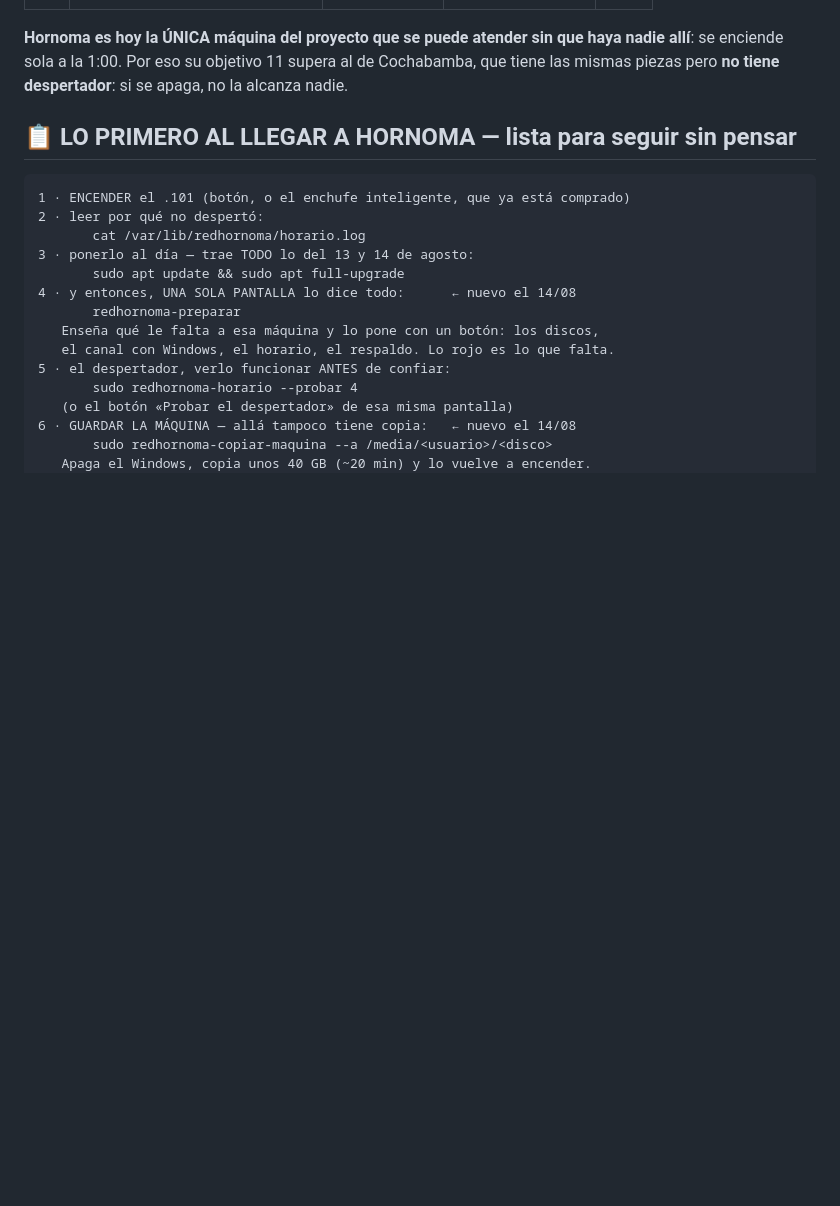
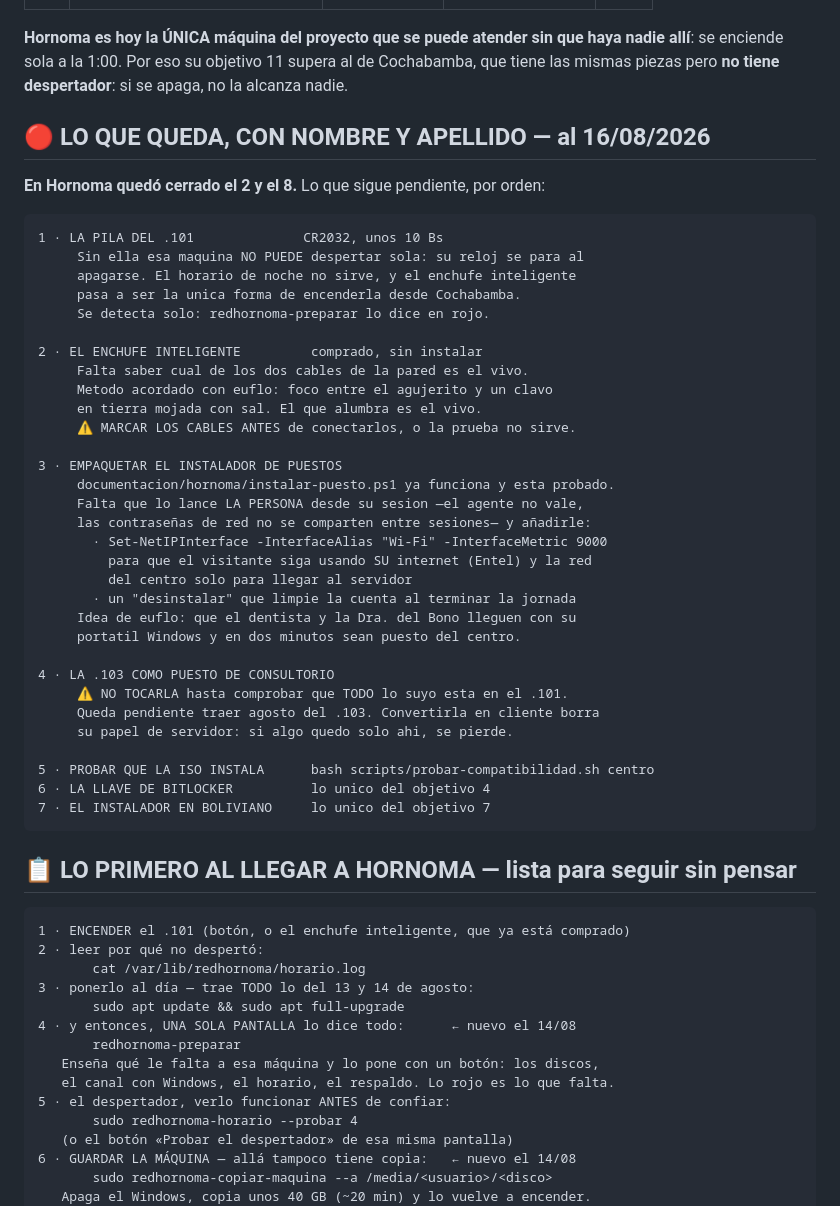
Before and after one commit to panozin23/redhornoma, a Markdown page: HANDOFF.md, the part around the change. GitHub-like rendering; blank space fills up the shorter version.

Commit message:
HANDOFF: los 7 pendientes con nombre y apellido
Cerrados el 2 y el 8 en Hornoma. Lo que queda, escrito para que no dependa
de que nadie se acuerde: la pila del .101, el enchufe inteligente, empaquetar
el instalador de puestos, la .103, probar que la ISO instala, BitLocker y el
instalador en boliviano.

Con el aviso que mas importa: NO tocar la .103 hasta comprobar que todo lo
suyo esta en el .101.

Co-Authored-By: Claude Opus 5 <noreply@anthropic.com>

````diff
--- a/HANDOFF.md
+++ b/HANDOFF.md
@@ -90,6 +90,44 @@ euflo, e invierte lo que este traspaso decía hasta ayer.
 haya nadie allí**: se enciende sola a la 1:00. Por eso su objetivo 11 supera al
 de Cochabamba, que tiene las mismas piezas pero **no tiene despertador**: si se
 apaga, no la alcanza nadie.
+
+## 🔴 LO QUE QUEDA, CON NOMBRE Y APELLIDO — al 16/08/2026
+
+**En Hornoma quedó cerrado el 2 y el 8.** Lo que sigue pendiente, por orden:
+
+```
+1 · LA PILA DEL .101              CR2032, unos 10 Bs
+     Sin ella esa maquina NO PUEDE despertar sola: su reloj se para al
+     apagarse. El horario de noche no sirve, y el enchufe inteligente
+     pasa a ser la unica forma de encenderla desde Cochabamba.
+     Se detecta solo: redhornoma-preparar lo dice en rojo.
+
+2 · EL ENCHUFE INTELIGENTE         comprado, sin instalar
+     Falta saber cual de los dos cables de la pared es el vivo.
+     Metodo acordado con euflo: foco entre el agujerito y un clavo
+     en tierra mojada con sal. El que alumbra es el vivo.
+     ⚠️ MARCAR LOS CABLES ANTES de conectarlos, o la prueba no sirve.
+
+3 · EMPAQUETAR EL INSTALADOR DE PUESTOS
+     documentacion/hornoma/instalar-puesto.ps1 ya funciona y esta probado.
+     Falta que lo lance LA PERSONA desde su sesion —el agente no vale,
+     las contraseñas de red no se comparten entre sesiones— y añadirle:
+       · Set-NetIPInterface -InterfaceAlias "Wi-Fi" -InterfaceMetric 9000
+         para que el visitante siga usando SU internet (Entel) y la red
+         del centro solo para llegar al servidor
+       · un "desinstalar" que limpie la cuenta al terminar la jornada
+     Idea de euflo: que el dentista y la Dra. del Bono lleguen con su
+     portatil Windows y en dos minutos sean puesto del centro.
+
+4 · LA .103 COMO PUESTO DE CONSULTORIO
+     ⚠️ NO TOCARLA hasta comprobar que TODO lo suyo esta en el .101.
+     Queda pendiente traer agosto del .103. Convertirla en cliente borra
+     su papel de servidor: si algo quedo solo ahi, se pierde.
+
+5 · PROBAR QUE LA ISO INSTALA      bash scripts/probar-compatibilidad.sh centro
+6 · LA LLAVE DE BITLOCKER          lo unico del objetivo 4
+7 · EL INSTALADOR EN BOLIVIANO     lo unico del objetivo 7
+```
 
 ## 📋 LO PRIMERO AL LLEGAR A HORNOMA — lista para seguir sin pensar
 
````
